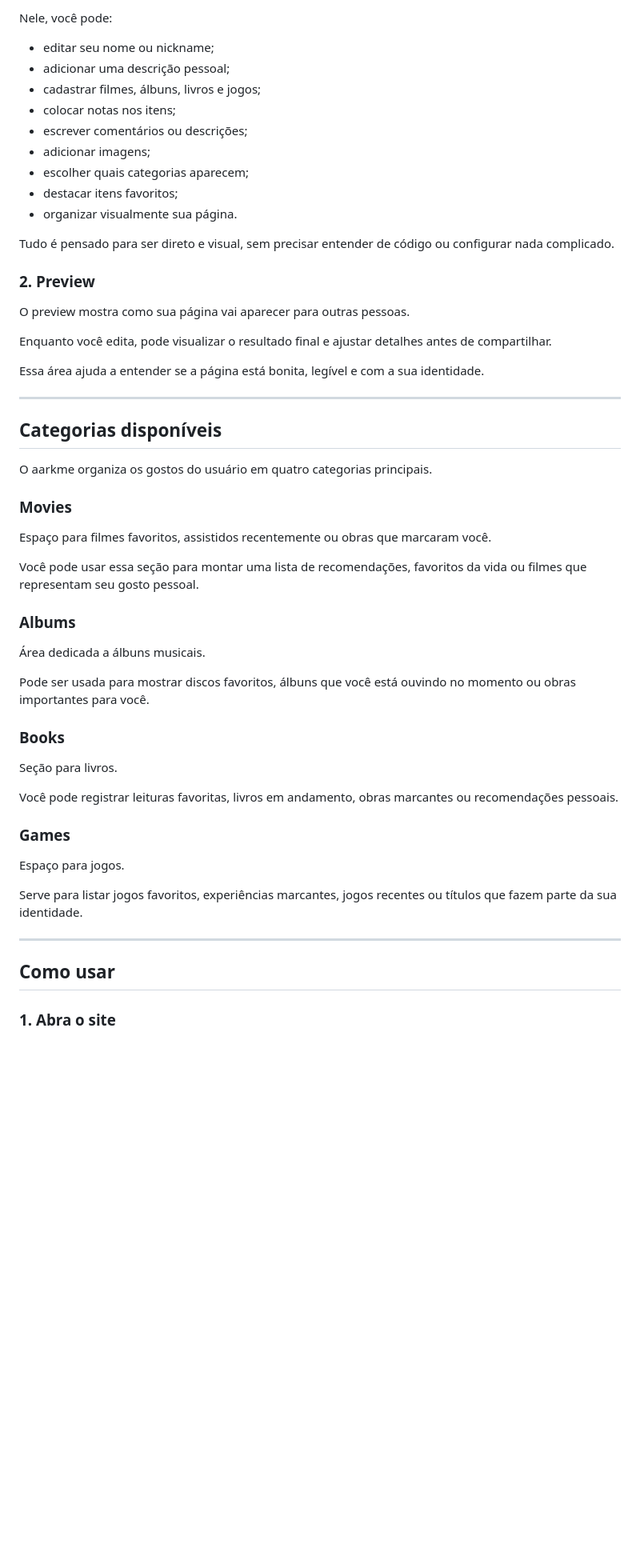
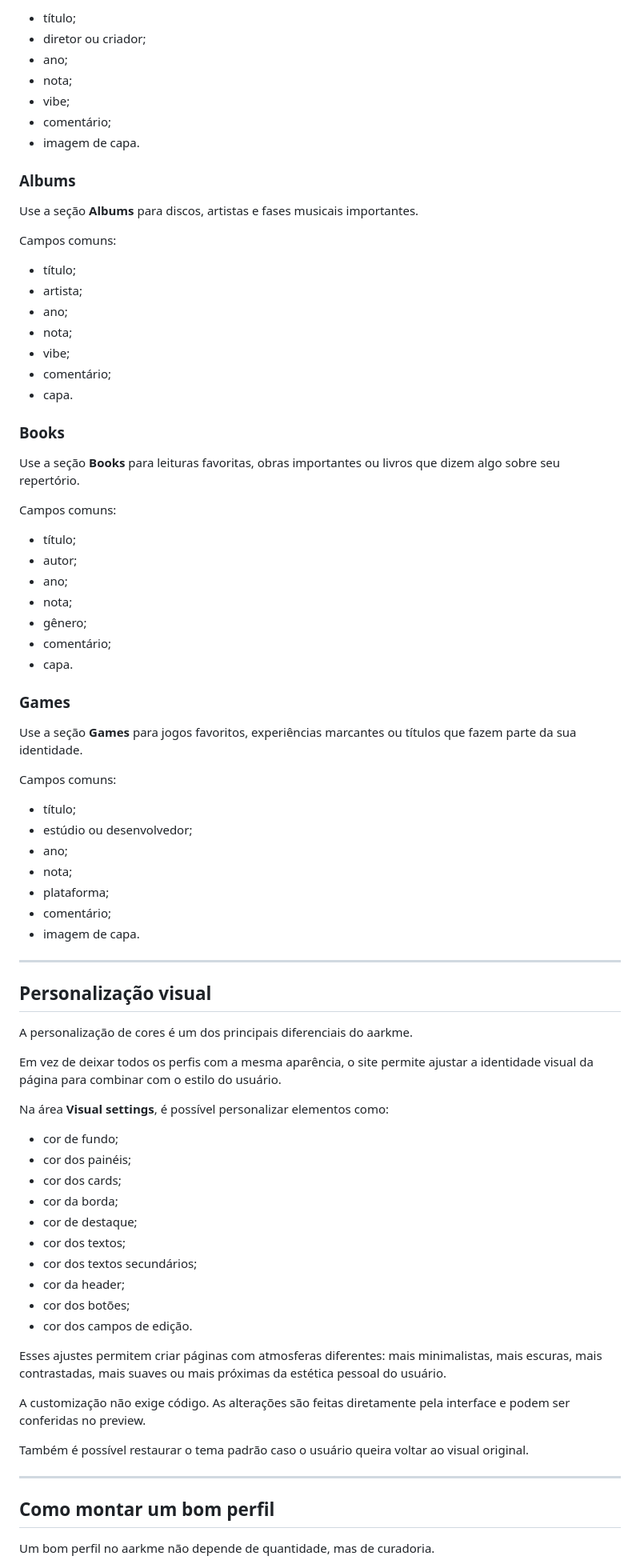
Before and after one commit to alexandredoamarante/aarkme, a Markdown page: README.md, the part around one of its changes. Shown at 80% size. GitHub-like rendering; blank space fills up the shorter version.

```diff
--- a/README.md
+++ b/README.md
@@ -31,59 +80,84 @@ O editor é a área onde você monta sua página.
 
-Nele, você pode:
+- título;
+- diretor ou criador;
+- ano;
+- nota;
+- vibe;
+- comentário;
+- imagem de capa.
 
-- editar seu nome ou nickname;
-- adicionar uma descrição pessoal;
-- cadastrar filmes, álbuns, livros e jogos;
-- colocar notas nos itens;
-- escrever comentários ou descrições;
-- adicionar imagens;
-- escolher quais categorias aparecem;
-- destacar itens favoritos;
-- organizar visualmente sua página.
+### Albums
 
-Tudo é pensado para ser direto e visual, sem precisar entender de código ou configurar nada complicado.
+Use a seção **Albums** para discos, artistas e fases musicais importantes.
 
-### 2. Preview
+Campos comuns:
 
-O preview mostra como sua página vai aparecer para outras pessoas.
+- título;
+- artista;
+- ano;
+- nota;
+- vibe;
+- comentário;
+- capa.
 
-Enquanto você edita, pode visualizar o resultado final e ajustar detalhes antes de compartilhar.
+### Books
 
-Essa área ajuda a entender se a página está bonita, legível e com a sua identidade.
+Use a seção **Books** para leituras favoritas, obras importantes ou livros que dizem algo sobre seu repertório.
+
+Campos comuns:
+
+- título;
+- autor;
+- ano;
+- nota;
+- gênero;
+- comentário;
+- capa.
+
+### Games
+
+Use a seção **Games** para jogos favoritos, experiências marcantes ou títulos que fazem parte da sua identidade.
+
+Campos comuns:
+
+- título;
+- estúdio ou desenvolvedor;
+- ano;
+- nota;
+- plataforma;
+- comentário;
+- imagem de capa.
 
 ---
 
-## Categorias disponíveis
+## Personalização visual
 
-O aarkme organiza os gostos do usuário em quatro categorias principais.
+A personalização de cores é um dos principais diferenciais do aarkme.
 
-### Movies
+Em vez de deixar todos os perfis com a mesma aparência, o site permite ajustar a identidade visual da página para combinar com o estilo do usuário.
 
-Espaço para filmes favoritos, assistidos recentemente ou obras que marcaram você.
+Na área **Visual settings**, é possível personalizar elementos como:
 
-Você pode usar essa seção para montar uma lista de recomendações, favoritos da vida ou filmes que representam seu gosto pessoal.
+- cor de fundo;
+- cor dos painéis;
+- cor dos cards;
+- cor da borda;
+- cor de destaque;
+- cor dos textos;
+- cor dos textos secundários;
+- cor da header;
+- cor dos botões;
+- cor dos campos de edição.
 
-### Albums
+Esses ajustes permitem criar páginas com atmosferas diferentes: mais minimalistas, mais escuras, mais contrastadas, mais suaves ou mais próximas da estética pessoal do usuário.
 
-Área dedicada a álbuns musicais.
+A customização não exige código. As alterações são feitas diretamente pela interface e podem ser conferidas no preview.
 
-Pode ser usada para mostrar discos favoritos, álbuns que você está ouvindo no momento ou obras importantes para você.
-
-### Books
-
-Seção para livros.
-
-Você pode registrar leituras favoritas, livros em andamento, obras marcantes ou recomendações pessoais.
-
-### Games
-
-Espaço para jogos.
-
-Serve para listar jogos favoritos, experiências marcantes, jogos recentes ou títulos que fazem parte da sua identidade.
+Também é possível restaurar o tema padrão caso o usuário queira voltar ao visual original.
 
 ---
 
-## Como usar
+## Como montar um bom perfil
 
-### 1. Abra o site
+Um bom perfil no aarkme não depende de quantidade, mas de curadoria.
 
```
Also changed, not shown: other parts of README.md (+240 -105 lines).
